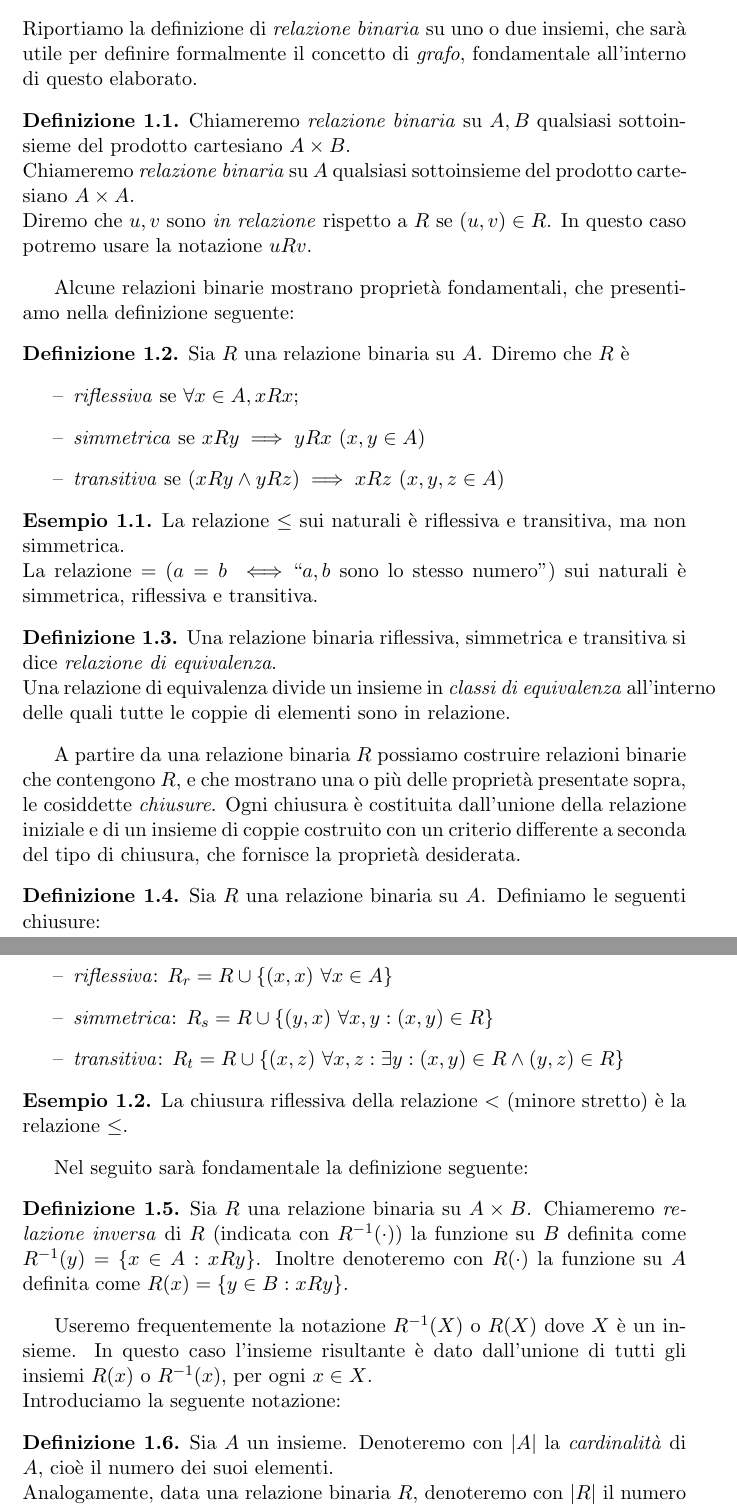
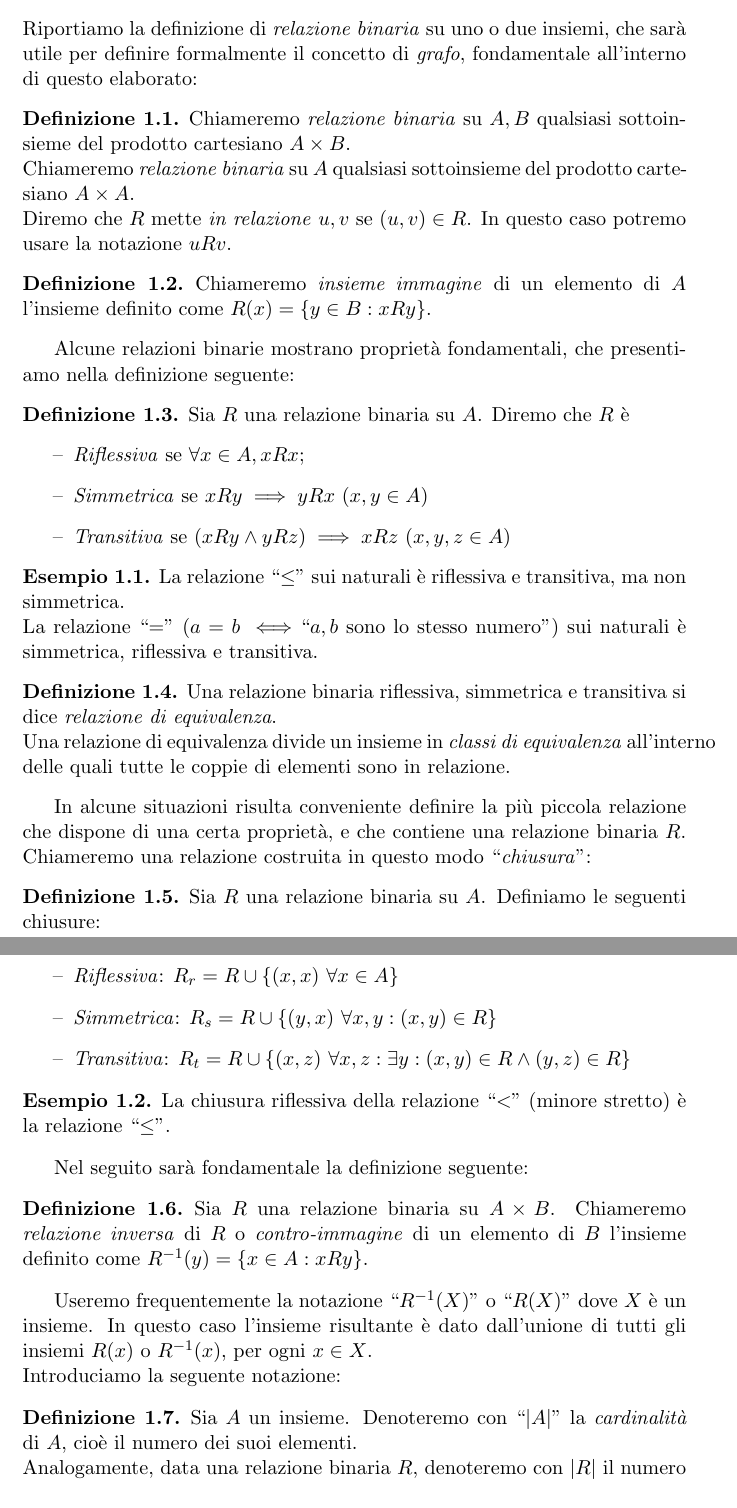
Before and after one commit to fandreuz/bsc-thesis, a LaTeX document (LaTex/document.tex, which reads LaTex/tex/sezione1/file.tex): two parts of pages 2 and 3 of 34 before the commit and two parts of pages 2 and 3 of 33 after it, joined at a grey line, cut so that both start at the same text. Compiled offline with pdfLaTeX.

Commit message:
revisione sezione 1.1

```diff
--- a/LaTex/tex/sezione1/file.tex
+++ b/LaTex/tex/sezione1/file.tex
@@ -2,53 +2,53 @@
 \label{sec:base}
 
 \subsection{Relazioni Binarie}
-Riportiamo la definizione di \emph{relazione binaria} su uno o due insiemi, che sarà utile per definire formalmente il concetto di \emph{grafo}, fondamentale all'interno di questo elaborato.
+Riportiamo la definizione di \emph{relazione binaria} su uno o due insiemi, che sarà utile per definire formalmente il concetto di \emph{grafo}, fondamentale all'interno di questo elaborato:
 \begin{definition}
     Chiameremo \emph{relazione binaria} su $A,B$ qualsiasi sottoinsieme del prodotto cartesiano $A \times B$.\\
     Chiameremo \emph{relazione binaria} su $A$ qualsiasi sottoinsieme del prodotto cartesiano $A \times A$.\\
-	Diremo che $u,v$ sono \emph{in relazione} rispetto a $R$ se $(u,v) \in R$. In questo caso potremo usare la notazione $u R v$.
+	Diremo che $R$ mette \emph{in relazione} $u,v$ se $(u,v) \in R$. In questo caso potremo usare la notazione $u R v$.
+\end{definition}
+\begin{definition}
+    Chiameremo \emph{insieme immagine} di un elemento di $A$ l'insieme definito come $R(x) = \{y \in B : x R y\}$.
 \end{definition}
 Alcune relazioni binarie mostrano proprietà fondamentali, che presentiamo nella definizione seguente:
 \begin{definition}
     Sia $R$ una relazione binaria su $A$. Diremo che $R$ è
     \begin{itemize}
-        \item \emph{riflessiva} se $\forall x \in A, x R x$;
-        \item \emph{simmetrica} se $x R y \implies y R x \,\,(x,y \in A)$
-        \item \emph{transitiva} se $(x R y \land y R z) \implies x R z \,\,(x,y,z \in A)$
+        \item \emph{Riflessiva} se $\forall x \in A, x R x$;
+        \item \emph{Simmetrica} se $x R y \implies y R x \,\,(x,y \in A)$
+        \item \emph{Transitiva} se $(x R y \land y R z) \implies x R z \,\,(x,y,z \in A)$
     \end{itemize}
 \end{definition}
 \begin{example}
-    La relazione $\leq$ sui naturali è riflessiva e transitiva, ma non simmetrica.\\
-    La relazione $=$ ($a = b \iff $``$a,b$ sono lo stesso numero'') sui naturali è simmetrica, riflessiva e transitiva.
+    La relazione ``$\leq$'' sui naturali è riflessiva e transitiva, ma non simmetrica.\\
+    La relazione ``$=$'' ($a = b \iff $``$a,b$ sono lo stesso numero'') sui naturali è simmetrica, riflessiva e transitiva.
 \end{example}
 \begin{definition}
     Una relazione binaria riflessiva, simmetrica e transitiva si dice \emph{relazione di equivalenza}.\\
     Una relazione di equivalenza divide un insieme in \emph{classi di equivalenza} all'interno delle quali tutte le coppie di elementi sono in relazione.
 \end{definition}
-A partire da una relazione binaria $R$ possiamo costruire relazioni binarie che contengono $R$, e che mostrano una o più delle proprietà presentate sopra, le cosiddette \emph{chiusure}.
-Ogni chiusura è costituita dall'unione della relazione iniziale e di un insieme di coppie costruito con un criterio differente a seconda del tipo di chiusura, che fornisce la proprietà desiderata.
+In alcune situazioni risulta conveniente definire la più piccola relazione che dispone di una certa proprietà, e che contiene una relazione binaria $R$. Chiameremo una relazione costruita in questo modo ``\emph{chiusura}'':
 \begin{definition}
 	Sia $R$ una relazione binaria su $A$.
     Definiamo le seguenti chiusure:
     \begin{itemize}
-        \item \emph{riflessiva}: $R_r = R \cup \{(x,x) \,\, \forall x \in A\}$
-        \item \emph{simmetrica}: $R_s = R \cup \{(y,x) \,\, \forall x,y : (x,y) \in R\}$
-        \item \emph{transitiva}: $R_t = R \cup \{(x,z) \,\, \forall x,z : \exists y : (x,y) \in R \land (y,z) \in R\}$
+        \item \emph{Riflessiva}: $R_r = R \cup \{(x,x) \,\, \forall x \in A\}$
+        \item \emph{Simmetrica}: $R_s = R \cup \{(y,x) \,\, \forall x,y : (x,y) \in R\}$
+        \item \emph{Transitiva}: $R_t = R \cup \{(x,z) \,\, \forall x,z : \exists y : (x,y) \in R \land (y,z) \in R\}$
     \end{itemize}
 \end{definition}
 \begin{example}
-    La chiusura riflessiva della relazione $<$ (minore stretto) è la relazione $\leq$.
+    La chiusura riflessiva della relazione ``$<$'' (minore stretto) è la relazione ``$\leq$''.
 \end{example}
 Nel seguito sarà fondamentale la definizione seguente:
 \begin{definition}
-    Sia $R$ una relazione binaria su $A \times B$. Chiameremo \emph{relazione inversa} di $R$ (indicata con $R^{-1}(\cdot)$) la funzione su $B$ definita come
-    $R^{-1}(y) = \{x \in A : x R y\}$. Inoltre denoteremo con $R(\cdot)$ la funzione su $A$ definita come $R(x) = \{y \in B : x R y\}$.
+    Sia $R$ una relazione binaria su $A \times B$. Chiameremo \emph{relazione inversa} di $R$ o \emph{contro-immagine} di un elemento di $B$ l'insieme definito come $R^{-1}(y) = \{x \in A : x R y\}$.
 \end{definition}
-Useremo frequentemente la notazione $R^{-1}(X)$ o $R(X)$ dove $X$ è un insieme. In questo caso l'insieme risultante è dato dall'unione di tutti gli insiemi $R(x)$
-o $R^{-1}(x)$, per ogni $x \in X$.\\
+Useremo frequentemente la notazione ``$R^{-1}(X)$'' o ``$R(X)$'' dove $X$ è un insieme. In questo caso l'insieme risultante è dato dall'unione di tutti gli insiemi $R(x)$ o $R^{-1}(x)$, per ogni $x \in X$.\\
 Introduciamo la seguente notazione:
 \begin{definition}
-    Sia $A$ un insieme. Denoteremo con $|A|$ la \emph{cardinalità} di $A$, cioè il numero dei suoi elementi.\\
+    Sia $A$ un insieme. Denoteremo con ``$|A|$'' la \emph{cardinalità} di $A$, cioè il numero dei suoi elementi.\\
     Analogamente, data una relazione binaria $R$, denoteremo con $|R|$ il numero delle coppie messe in relazione da $R$.
 \end{definition}
 
```
Also changed, not shown: LaTex/document.pdf.
